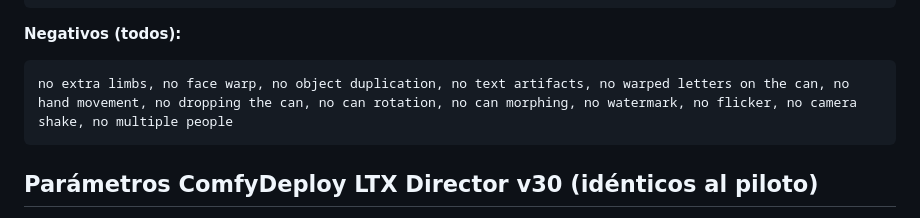
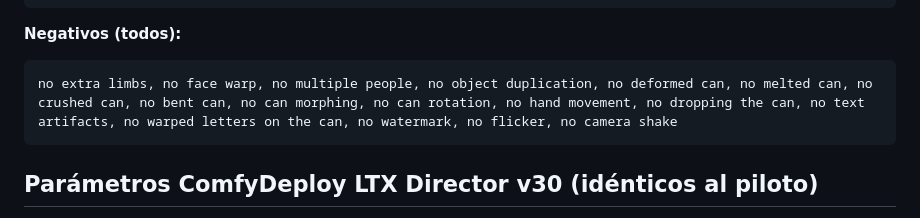
Before and after one commit to jaaraque87/araque-solutions-os, a Markdown page: characters/naia-cruz/piloto-002-tumarca.md, the part around the change. Rendered like a GitHub page.

Commit message:
Negativos piloto 002: anti-deformacion de lata (deformed/melted/crushed/bent)
Co-Authored-By: Claude Fable 5 <noreply@anthropic.com>

````diff
--- a/characters/naia-cruz/piloto-002-tumarca.md
+++ b/characters/naia-cruz/piloto-002-tumarca.md
@@ -89,7 +89,7 @@ Shot on iPhone 16 Pro Max, 4K Cinematic mode. Vertical frame, selfie video, clos
 
 **Negativos (todos):**
 ```
-no extra limbs, no face warp, no object duplication, no text artifacts, no warped letters on the can, no hand movement, no dropping the can, no can rotation, no can morphing, no watermark, no flicker, no camera shake, no multiple people
+no extra limbs, no face warp, no multiple people, no object duplication, no deformed can, no melted can, no crushed can, no bent can, no can morphing, no can rotation, no hand movement, no dropping the can, no text artifacts, no warped letters on the can, no watermark, no flicker, no camera shake
 ```
 
 ## Parámetros ComfyDeploy LTX Director v30 (idénticos al piloto)
````
